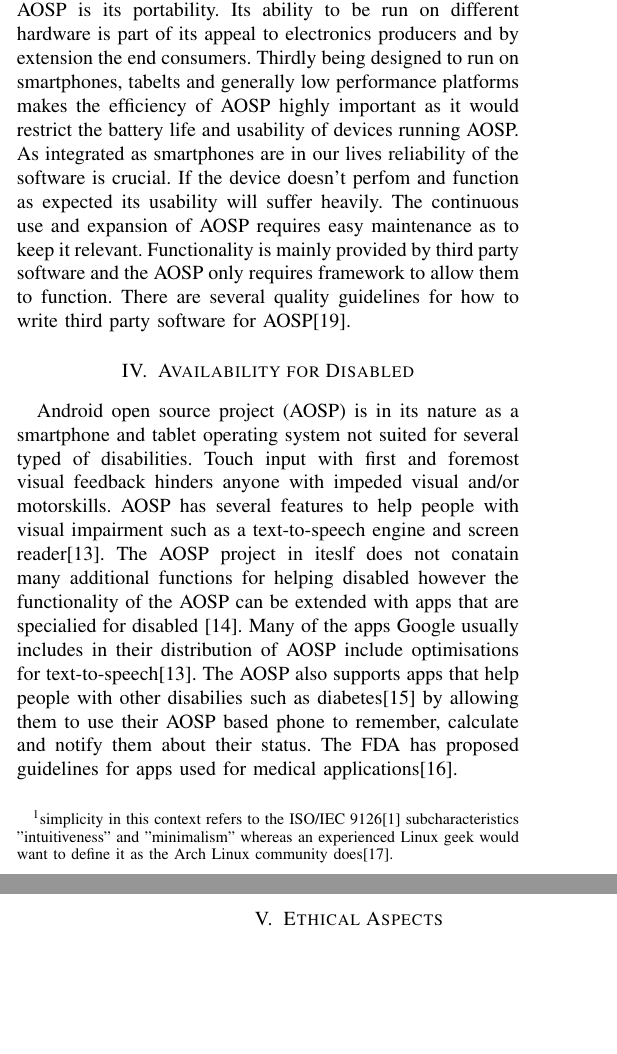
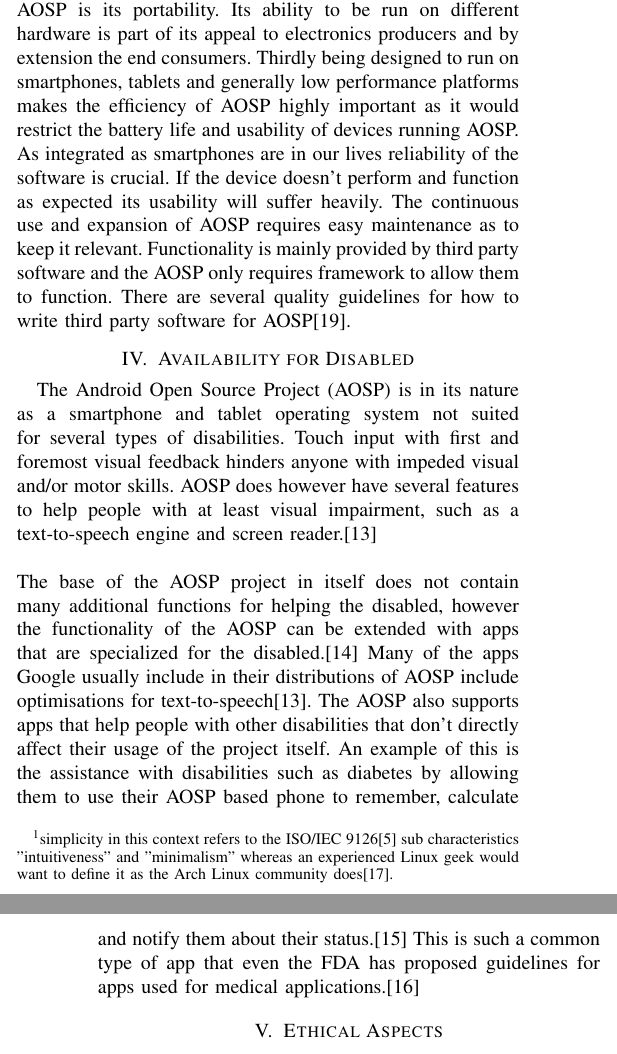
Before and after one commit to tfla/cs_etsa05, a LaTeX paper (report.tex): two parts of the columns of pages 1 and 2 of 3, joined at a grey line, cut so that both start at the same text, the shorter picture padded with empty space. Compiled offline with pdfLaTeX.

Commit message:
Proofreading
Complete proofreading and spellchecking of the document.

```diff
--- a/report.tex
+++ b/report.tex
@@ -64,7 +64,7 @@
 \hypersetup{
  pdfborder={0 0 0},				% Ingen "ram".
  pdftitle={The Android Open Source Project},	% Dokumenttitel.
- pdfauthor={Alexander Andersson,
+ pdfauthor={Alexander Anderson,
 	Björn Isacsson,
 	Björn Lindquist,
 	Timmy Larsson},				% Författaren.
@@ -126,7 +126,7 @@
 
 The open source code also allows developers to easily write apps for Android. With everything being openly available, it is clear what is and isn't possible to create. It also becomes a lot easier to connect apps to hardware such as the camera or gyroscope.
 
-From a users perspective, Android is often the preferred choice for tech geeks, due to the ability to freely modify it through the open source code. However, compared to Apple's iPhone, the extra options adds many layers of more complexity to Android which shuns those who prefer a simpler \footnote{simplicity in this context refers to the ISO/IEC 9126\cite{jung2004} subcharacteristics ''intuitiveness'' and ''minimalism'' whereas an experienced Linux geek would want to define it as the Arch Linux community does\cite{archway}.} operating system.
+From a users perspective, Android is often the preferred choice for tech geeks, due to the ability to freely modify it through the open source code. However, compared to Apple's iPhone, the extra options adds many layers of more complexity to Android which shuns those who prefer a simpler \footnote{simplicity in this context refers to the ISO/IEC 9126\cite{jung2004} sub characteristics ''intuitiveness'' and ''minimalism'' whereas an experienced Linux geek would want to define it as the Arch Linux community does\cite{archway}.} operating system.
 
 
 \section{Quality Characteristics}
@@ -134,15 +134,17 @@
 %Under this section you should discuss which quality characteristics are particular important for this system. Which quality characteristics are considered most important, i.e. prioritize among the relevant quality characteristics, and provide a rationale for the prioritization. In addition, from which perspective is the prioritization important. You find the quality characteristics in the ISO 9126 standard in one article, e.g. \cite{jung2004} in the articles course compendium. The prioritization can be performed at the characteristics level and/or at the sub-characteristics level.
 
 Using ISO/IEC 9126\cite{jung2004} to investigate the system we found that: \\
-For a system like AOSP there is a great need for usability because if people can't use the phone all other quality aspects become irrelevant. The second most important aspect of the AOSP is its portability. Its ability to be run on different hardware is part of its appeal to electronics producers and by extension the end consumers. Thirdly being designed to run on smartphones, tabelts and generally low performance platforms makes the efficiency of AOSP highly important as it would restrict the battery life and usability of devices running AOSP. As integrated as smartphones are in our lives reliability of the software is crucial. If the device doesn't perfom and function as expected its usability will suffer heavily. The continuous use and expansion of AOSP requires easy maintenance as to keep it relevant. Functionality is mainly provided by third party software and the AOSP only requires framework to allow them to function. There are several quality guidelines for how to write third party software for AOSP\cite{android-quality}.
+For a system like AOSP there is a great need for usability because if people can't use the phone all other quality aspects become irrelevant. The second most important aspect of the AOSP is its portability. Its ability to be run on different hardware is part of its appeal to electronics producers and by extension the end consumers. Thirdly being designed to run on smartphones, tablets and generally low performance platforms makes the efficiency of AOSP highly important as it would restrict the battery life and usability of devices running AOSP. As integrated as smartphones are in our lives reliability of the software is crucial. If the device doesn't perform and function as expected its usability will suffer heavily. The continuous use and expansion of AOSP requires easy maintenance as to keep it relevant. Functionality is mainly provided by third party software and the AOSP only requires framework to allow them to function. There are several quality guidelines for how to write third party software for AOSP\cite{android-quality}.
 
 
 \section{Availability for Disabled}
 \label{availability}
 
-%Here you should provide a discussion/analysis of which aspects of availability for the elderly, disabled, and individuals with special needs are current interests. Analyze how can Information and Communication Technology (ICT) help people with disability. However, if your system is not applicable for people with disabilities, analyze the system with respect to accessibility with respect to general human-computer interaction.
+%Here you should provide a discussion/analysis of which aspects of availability for the elderly, disabled, and individuals with special needs are current interests. Analyse how can Information and Communication Technology (ICT) help people with disability. However, if your system is not applicable for people with disabilities, analyse the system with respect to accessibility with respect to general human-computer interaction.
 
-Android open source project (AOSP) is in its nature as a smartphone and tablet operating system not suited for several typed of disabilities. Touch input with first and foremost visual feedback hinders anyone with impeded visual and/or motorskills. AOSP has several features to help people with visual impairment such as a text-to-speech engine and screen reader\cite{android-disabled-help}. The AOSP project in iteslf does not conatain many additional functions for helping disabled however the functionality of the AOSP can be extended with apps that are specialied for disabled \cite{android-disabled-apps}. Many of the apps Google usually includes in their distribution of AOSP include optimisations for text-to-speech\cite{android-disabled-help}. The AOSP also supports apps that help people with other disabilies such as diabetes\cite{android-disabled-diabetes} by allowing them to use their AOSP based phone to remember, calculate and notify them about their status. The FDA has proposed guidelines for apps used for medical applications\cite{android-disabled-FDA}.
+The Android Open Source Project (AOSP) is in its nature as a smartphone and tablet operating system not suited for several types of disabilities. Touch input with first and foremost visual feedback hinders anyone with impeded visual and/or motor skills. AOSP does however have several features to help people with at least visual impairment, such as a text-to-speech engine and screen reader.\cite{android-disabled-help} \\
+\\
+The base of the AOSP project in itself does not contain many additional functions for helping the disabled, however the functionality of the AOSP can be extended with apps that are specialized for the disabled.\cite{android-disabled-apps} Many of the apps Google usually include in their distributions of AOSP include optimisations for text-to-speech\cite{android-disabled-help}. The AOSP also supports apps that help people with other disabilities that don't directly affect their usage of the project itself. An example of this is the assistance with disabilities such as diabetes by allowing them to use their AOSP based phone to remember, calculate and notify them about their status.\cite{android-disabled-diabetes} This is such a common type of app that even the FDA has proposed guidelines for apps used for medical applications.\cite{android-disabled-FDA}
 
 
 
```
Also changed, not shown: report.tex (32 more changed lines).
